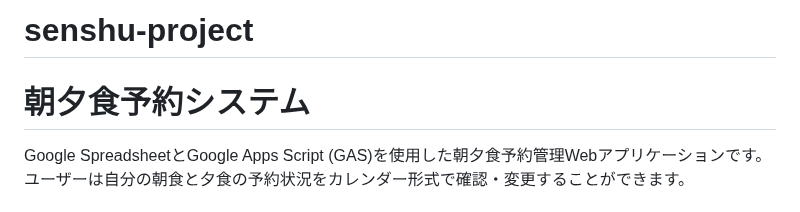
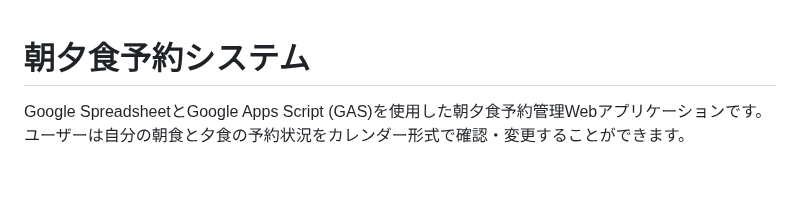
Before and after one commit to SagaraKohsuke/senshu-project, a Markdown page: README.md, the part around the change. GitHub-like rendering; blank space fills up the shorter version.

```diff
--- a/README.md
+++ b/README.md
@@ -1,4 +1,3 @@
-# senshu-project
 # 朝夕食予約システム
 
 Google SpreadsheetとGoogle Apps Script (GAS)を使用した朝夕食予約管理Webアプリケーションです。ユーザーは自分の朝食と夕食の予約状況をカレンダー形式で確認・変更することができます。
```
